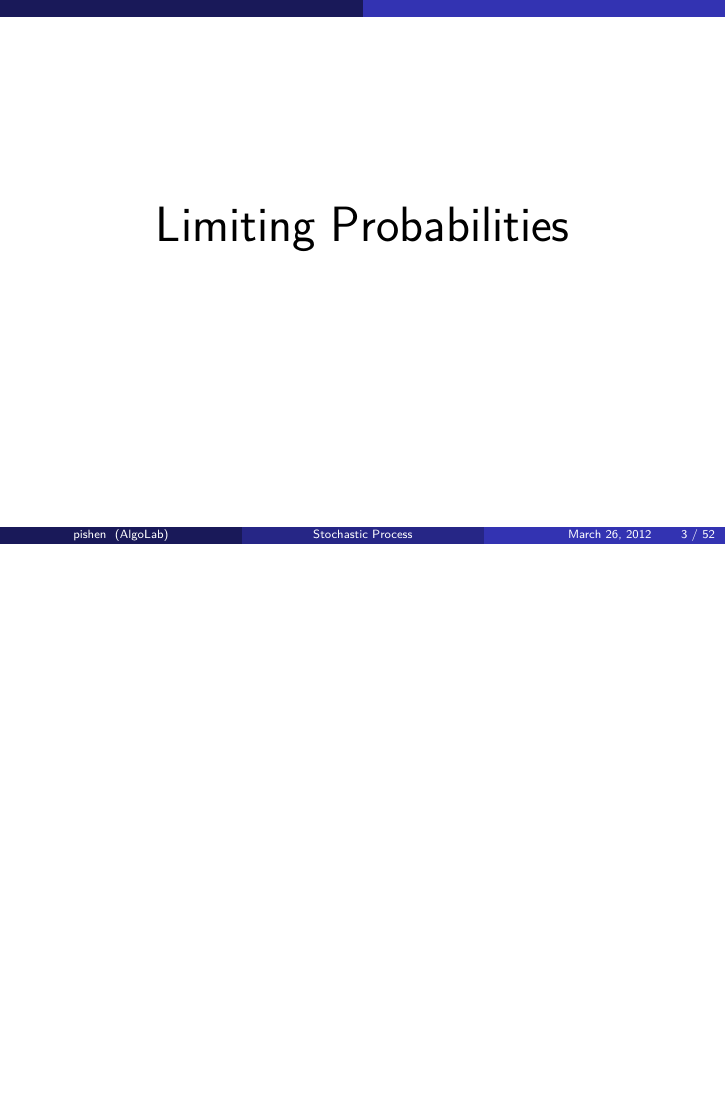
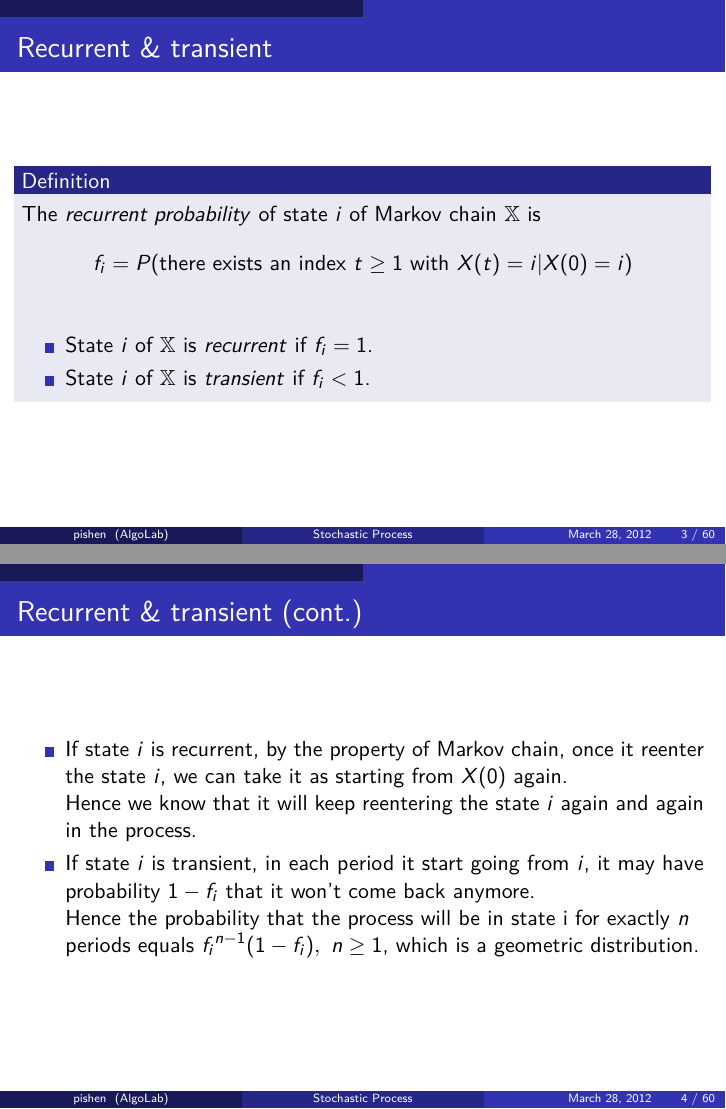
Before and after one commit to pishen/stochastic-process-notes, LaTeX slides (stoc_process_notes.tex): page 3 of 52 before the commit and pages 3 and 4 of 59 after it, the two joined at a grey line, the shorter picture padded with empty space. The pictures show the PDF file stoc_process_notes.pdf that the author committed with the source.

Commit message:
add some part of class 3

```diff
--- a/stoc_process_notes.tex
+++ b/stoc_process_notes.tex
@@ -25,4 +25,30 @@ LeoSW, windker
 \end{center}
 \end{frame}
 
-\begin{frame}
+\begin{frame}{Recurrent \& transient}
+	\begin{definition}
+	The \textit{recurrent probability} of state $i$ of Markov chain $\mathbb{X}$ is
+	\[
+	f_i = P(\text{there exists an index}~t \geq 1~\text{with}~X(t)=i | X(0)=i)
+	\]
+	\begin{itemize}
+	\item State $i$ of $\mathbb{X}$ is \textit{recurrent} if $f_i = 1$.
+	\item State $i$ of $\mathbb{X}$ is \textit{transient} if $f_i < 1$.
+	\end{itemize}
+	\end{definition}
+\end{frame}
+
+\begin{frame}{Recurrent \& transient (cont.)}
+	\begin{itemize}
+	\item If state $i$ is recurrent, by the property of Markov chain,
+		once it reenter the state $i$, we can take it as starting from $X(0)$ again. \\
+		Hence we know that it will keep reentering the state $i$ again and again in the process.
+	\item If state $i$ is transient, in each period it start going from $i$,
+		it may have probability $1 - f_i$ that it won't come back anymore. \\
+		Hence the probability that the process will be in state i for exactly $n$ periods equals
+		${f_i}^{n-1}(1-f_i), ~n \geq 1$, which is a geometric distribution.
+	\end{itemize}
+\end{frame}
+
+\begin{frame}{Recurrent \& transient (cont.)}
+	\begin{itemize}
@@ -28,0 +58,2 @@ LeoSW, windker
+	\end{itemize}
+\end{frame}
@@ -28,0 +66,9 @@ LeoSW, windker
+		1 & ~\text{if $X(n) = i$}\\
+		0 & ~\text{if $X(n) \neq i$} \\
+	\end{array} \right.
+	\]
+	we have $\sum_{n=0}^\infty I(n)$ represents the number of steps that the process is in state $i$, and
+	\begin{align*}
+	E\left[ \sum_{n=0}^\infty I(n)|X(0) = i \right] & = \sum_{n=0}^\infty E[I(n)|X(0)=i] \\
+	& = \sum_{n=0}^\infty P(I(n)=i|X(0)=i) \\
+	& = \sum_{n=0}^\infty P^n_{ii}
@@ -28,0 +102,8 @@ LeoSW, windker
+	\begin{lemma}
+	If $i \leftrightarrow j$, then the following statements hold.
+	\begin{itemize}
+	\item State $i$ is recurrent if and only if state $j$ is recurrent.
+	\item State $i$ is transient if and only if state $j$ is transient.
+	\end{itemize}
+	\end{lemma}
+\end{frame}
@@ -32,3 +119,6 @@ LeoSW, windker
+	P_{i(i+1)} = P_{i(i-1)} = 0.5
+	\]
+	holds for all states $i$ of $\mathbb{X}$.
 \end{frame}
 
 \begin{frame}{Outline}
```
Also changed, not shown: stoc_process_notes.pdf, stoc_process_notes.tex (44 more changed lines).
